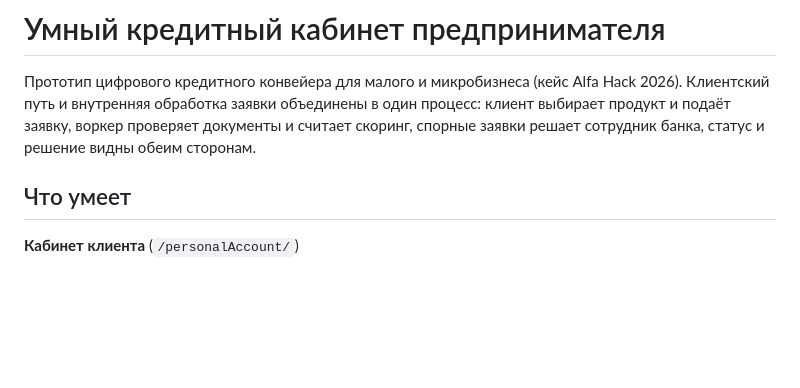
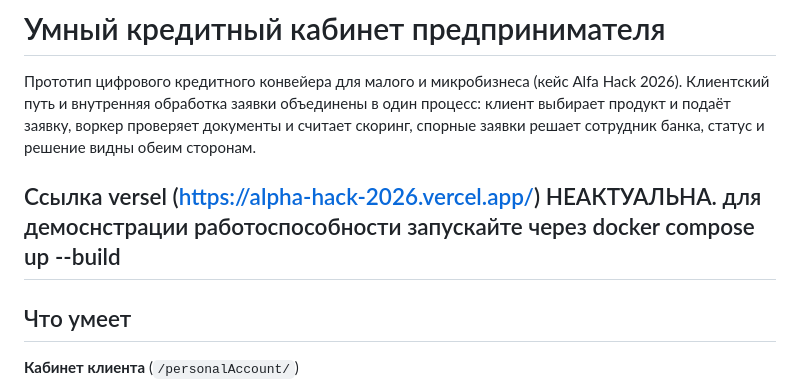
Before and after one commit to rudast/alpha-hack-2026, a Markdown page: README.md, the part around the change. GitHub-like rendering; blank space fills up the shorter version.

Commit message:
Update demo link and usage instructions in README
Updated README to reflect changes in demo link and usage instructions.

```diff
--- a/README.md
+++ b/README.md
@@ -1,6 +1,8 @@
 # Умный кредитный кабинет предпринимателя
 
 Прототип цифрового кредитного конвейера для малого и микробизнеса (кейс Alfa Hack 2026). Клиентский путь и внутренняя обработка заявки объединены в один процесс: клиент выбирает продукт и подаёт заявку, воркер проверяет документы и считает скоринг, спорные заявки решает сотрудник банка, статус и решение видны обеим сторонам.
+
+## Ссылка versel (https://alpha-hack-2026.vercel.app/) НЕАКТУАЛЬНА. для демоснстрации работоспособности запускайте через docker compose up --build
 
 ## Что умеет
 
```
